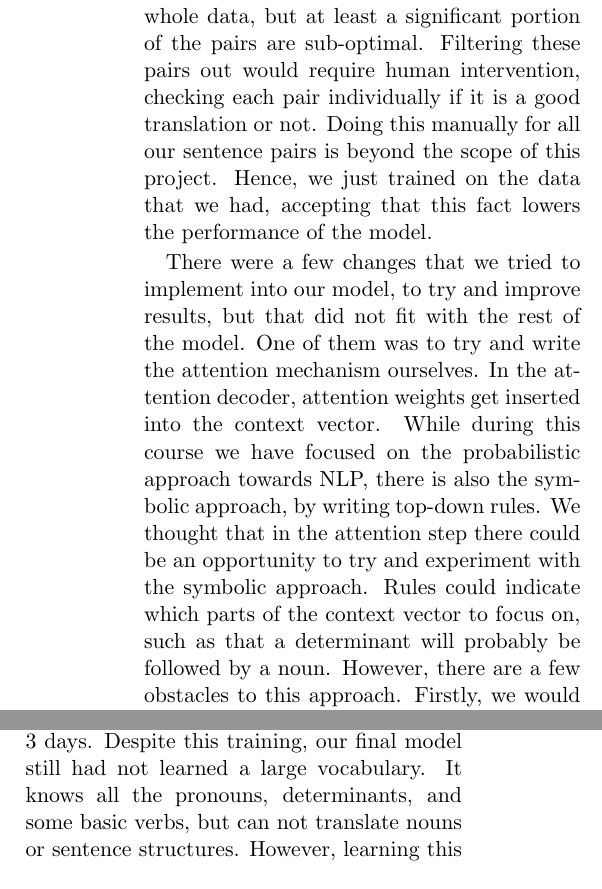
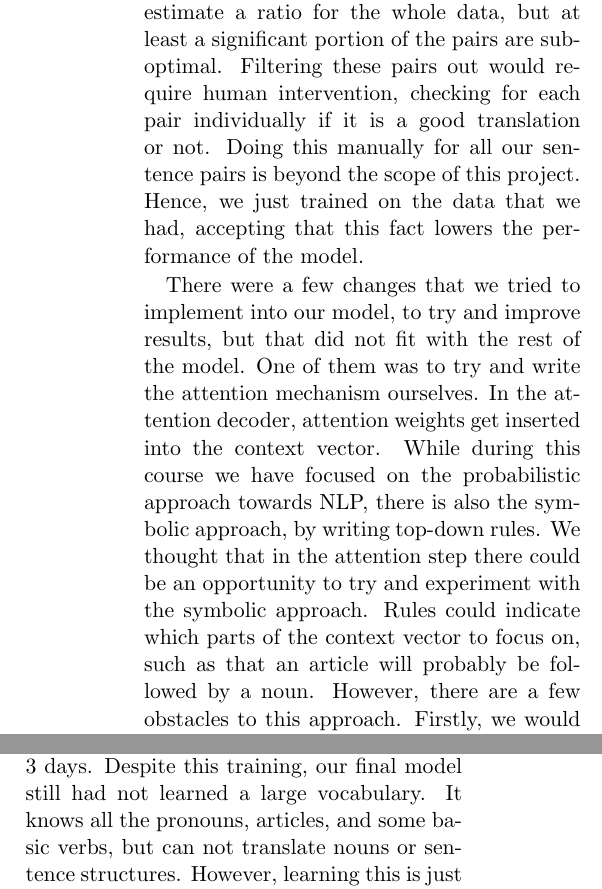
Before and after one commit to Veranep/TMCI_Kamiel_Baran_Vera, a LaTeX paper (report/ada2018.tex): two parts of the columns of page 5 of 6, joined at a grey line, cut so that both start at the same text. Compiled offline with pdfLaTeX.

Commit message:
Made minor changes to report.`

```diff
--- a/report/ada2018.tex
+++ b/report/ada2018.tex
@@ -136,13 +136,13 @@ To evaluate the performances of our model we chose to write our own implementati
 
 \section{Discussion}
 
-One of the limitations of our model are imperfections in our dataset. The sentence pairs we used to train the model on were less well aligned than we initially assumed. While each pair in the data both expressed the same line in the movie, there are various cases where they were phrased in a different manner. For example, the English sentence would say ‘we didn’t expect to see you here’ and the Dutch one would say ‘we expected to find John here’. While this essentially expresses the same idea, it is not a one-to-one translation. This could mess up the training, and eventually lower its performance. Out of 50 training pairs, 9 were counted to be less well-aligned in this manner. It is difficult to estimate a ratio for the whole data, but at least a significant portion of the pairs are sub-optimal. Filtering these pairs out would require human intervention, checking each pair individually if it is a good translation or not. Doing this manually for all our sentence pairs is beyond the scope of this project. Hence, we just trained on the data that we had, accepting that this fact lowers the performance of the model.
+One of the limitations of our model are imperfections in our dataset. The sentence pairs we used to train the model on were less well aligned than we initially assumed. While for each pair in the data both sentences expressed the same line in the movie, there are various cases where they were phrased in a different manner. For example, the English sentence would say ‘we didn’t expect to see you here’ and the Dutch one would say ‘we expected to find John here’. While this essentially expresses the same idea, it is not a one-to-one translation. This could mess up the training, and eventually lower its performance. Out of 50 training pairs, 9 were counted to be less well-aligned in this manner. It is difficult to estimate a ratio for the whole data, but at least a significant portion of the pairs are sub-optimal. Filtering these pairs out would require human intervention, checking for each pair individually if it is a good translation or not. Doing this manually for all our sentence pairs is beyond the scope of this project. Hence, we just trained on the data that we had, accepting that this fact lowers the performance of the model.
 
-There were a few changes that we tried to implement into our model, to try and improve results, but that did not fit with the rest of the model. One of them was to try and write the attention mechanism ourselves. In the attention decoder, attention weights get inserted into the context vector. While during this course we have focused on the probabilistic approach towards NLP, there is also the symbolic approach, by writing top-down rules. We thought that in the attention step there could be an opportunity to try and experiment with the symbolic approach. Rules could indicate which parts of the context vector to focus on, such as that a determinant will probably be followed by a noun. However, there are a few obstacles to this approach. Firstly, we would need to pos-tag the sentence to implement these rules, which would significantly increase running time. Secondly, the question of finding appropriate weights is a difficult one. It could be solved empirically, by training with several different weightings and compare the results. But this would require us to train multiple models to be able to evaluate the effects of different weightings, which is too costly in terms of computing power and time. Hence, we decided to not implement it, and just rely on training the attention decoder RNN.
+There were a few changes that we tried to implement into our model, to try and improve results, but that did not fit with the rest of the model. One of them was to try and write the attention mechanism ourselves. In the attention decoder, attention weights get inserted into the context vector. While during this course we have focused on the probabilistic approach towards NLP, there is also the symbolic approach, by writing top-down rules. We thought that in the attention step there could be an opportunity to try and experiment with the symbolic approach. Rules could indicate which parts of the context vector to focus on, such as that an article will probably be followed by a noun. However, there are a few obstacles to this approach. Firstly, we would need to pos-tag the sentence to implement these rules, which would significantly increase running time. Secondly, the question of finding appropriate weights is a difficult one. It could be solved empirically, by training with several different weightings and compare the results. But this would require us to train multiple models to be able to evaluate the effects of different weightings, which is too costly in terms of computing power and time. Hence, we decided to not implement it, and just rely on training the attention decoder RNN.
 
 \section{Conclusion}
 
-In the end, because of scale issues, we did not train over the whole dataset. Instead, we filtered sentence pairs on a maximum length of 15 words per sentence, starting with [I, you, we, he, she, they, it], and followed by [is, are, am, have, has, were, had]. This way we limited the size of our training data, while keeping a similar grammatical structure over our sentence pairs, to focus the training. We split this filtered dataset into training and test set in a 80/20 ratio. The total training time was 3 days. Despite this training, our final model still had not learned a large vocabulary. It knows all the pronouns, determinants, and some basic verbs, but can not translate nouns or sentence structures. However, learning this is just a matter of time and computing power. The printout in Figure 1 shows three examples of the target sentence, and the translation that our model came up with. It is clear that the frequent, easy words get translated correctly, but the vocabulary is still small.
+In the end, because of scale issues, we did not train over the whole dataset. Instead, we filtered sentence pairs on a maximum length of 15 words per sentence, starting with [I, you, we, he, she, they, it], and followed by [is, are, am, have, has, were, had]. This way we limited the size of our training data, while keeping a similar grammatical structure over our sentence pairs, to focus the training. We split this filtered dataset into training and test set in a 80/20 ratio. The total training time was 3 days. Despite this training, our final model still had not learned a large vocabulary. It knows all the pronouns, articles, and some basic verbs, but can not translate nouns or sentence structures. However, learning this is just a matter of time and computing power. The printout in Figure 1 shows three examples of the target sentence, and the translation that our model came up with. It is clear that the frequent, easy words get translated correctly, but the vocabulary is still small.
 
 When evaluating the translations that our model gave for the test set, we got the following scores between 0 and 1 for the various n-grams. 4-grams: 0.03, 3-grams: 0.09, 2-grams: 0.17, 1-grams: 0.29. So a considerable portion of the words gets correctly translated. We can conclude that the basis of our model works, albeit with a limited vocabulary, and is able to produce a somewhat meaningful translated sentence.
 
```
Also changed, not shown: report/ada2018.tex (2 more changed lines).
